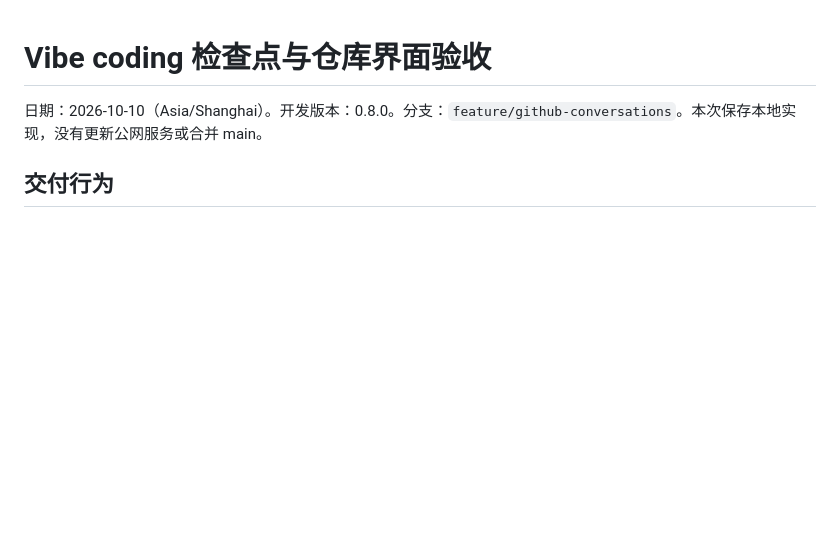
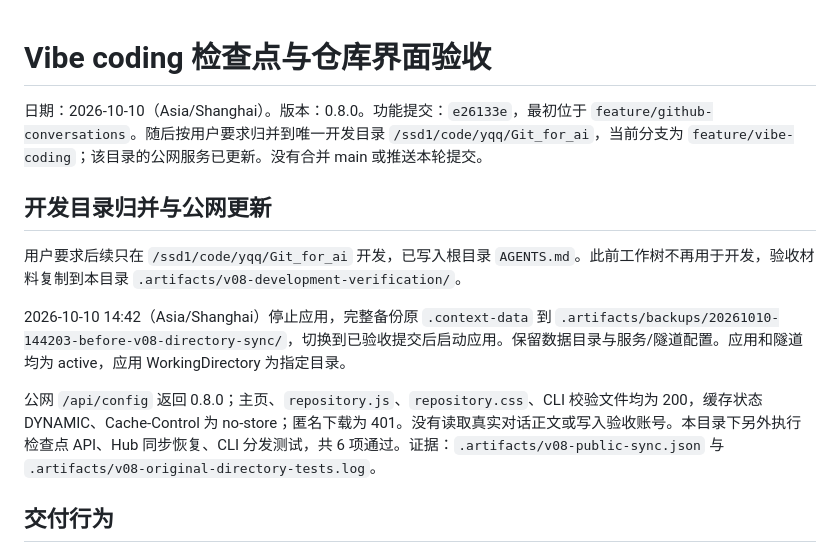
Before and after one commit to reflectstars111/ContextHub, a Markdown page: docs/verification/2026-10-10-vibe-coding.md, the part around the change. GitHub-like rendering; blank space fills up the shorter version.

Commit message:
docs: keep development in the primary project directory

```diff
--- a/docs/verification/2026-10-10-vibe-coding.md
+++ b/docs/verification/2026-10-10-vibe-coding.md
@@ -1,6 +1,14 @@
 # Vibe coding 检查点与仓库界面验收
 
-日期：2026-10-10（Asia/Shanghai）。开发版本：0.8.0。分支：`feature/github-conversations`。本次保存本地实现，没有更新公网服务或合并 main。
+日期：2026-10-10（Asia/Shanghai）。版本：0.8.0。功能提交：`e26133e`，最初位于 `feature/github-conversations`。随后按用户要求归并到唯一开发目录 `/ssd1/code/yqq/Git_for_ai`，当前分支为 `feature/vibe-coding`；该目录的公网服务已更新。没有合并 main 或推送本轮提交。
+
+## 开发目录归并与公网更新
+
+用户要求后续只在 `/ssd1/code/yqq/Git_for_ai` 开发，已写入根目录 `AGENTS.md`。此前工作树不再用于开发，验收材料复制到本目录 `.artifacts/v08-development-verification/`。
+
+2026-10-10 14:42（Asia/Shanghai）停止应用，完整备份原 `.context-data` 到 `.artifacts/backups/20261010-144203-before-v08-directory-sync/`，切换到已验收提交后启动应用。保留数据目录与服务/隧道配置。应用和隧道均为 active，应用 WorkingDirectory 为指定目录。
+
+公网 `/api/config` 返回 0.8.0；主页、`repository.js`、`repository.css`、CLI 校验文件均为 200，缓存状态 DYNAMIC、Cache-Control 为 no-store；匿名下载为 401。没有读取真实对话正文或写入验收账号。本目录下另外执行检查点 API、Hub 同步恢复、CLI 分发测试，共 6 项通过。证据：`.artifacts/v08-public-sync.json` 与 `.artifacts/v08-original-directory-tests.log`。
 
 ## 交付行为
 
```
Also changed, not shown: AGENTS.md (added, +5 -0 lines), 1 other file.
